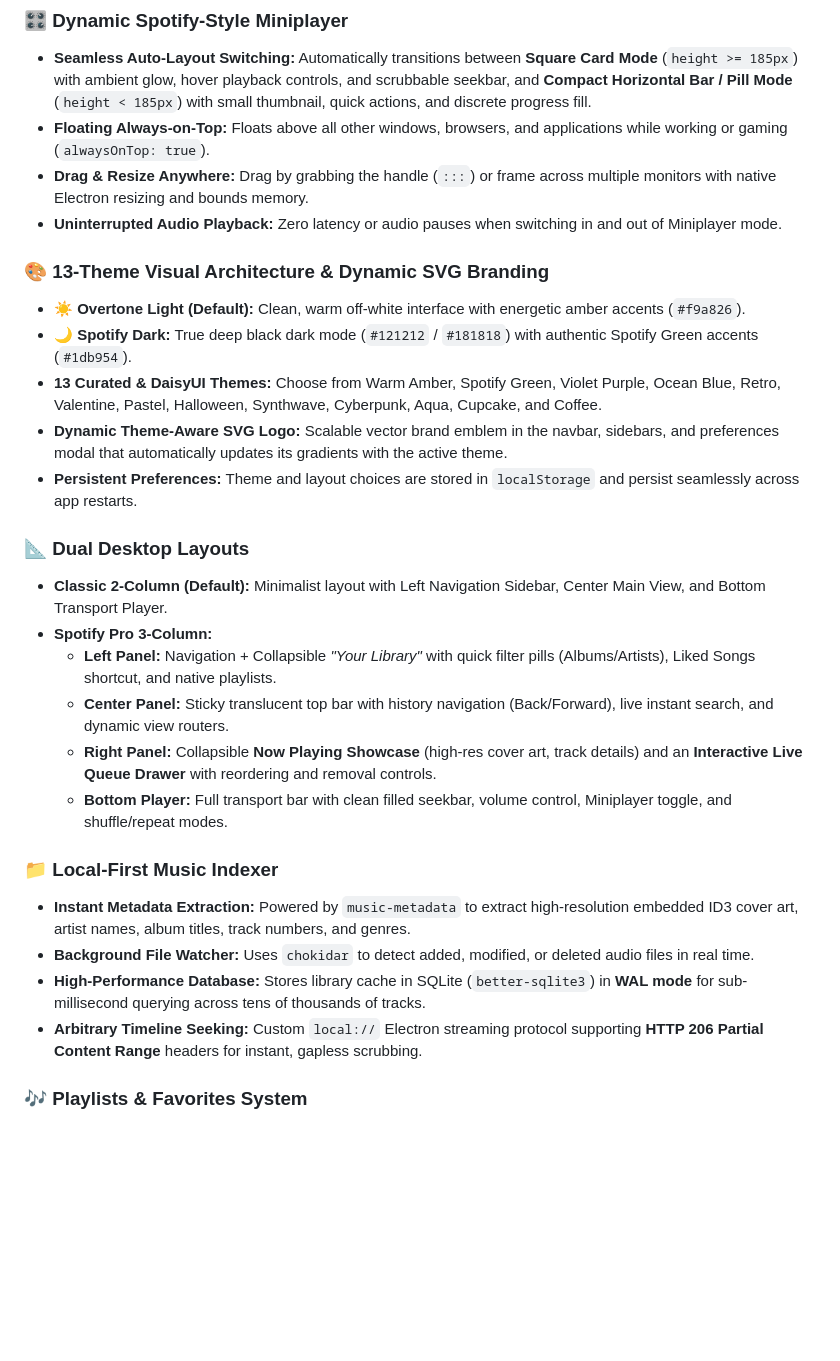
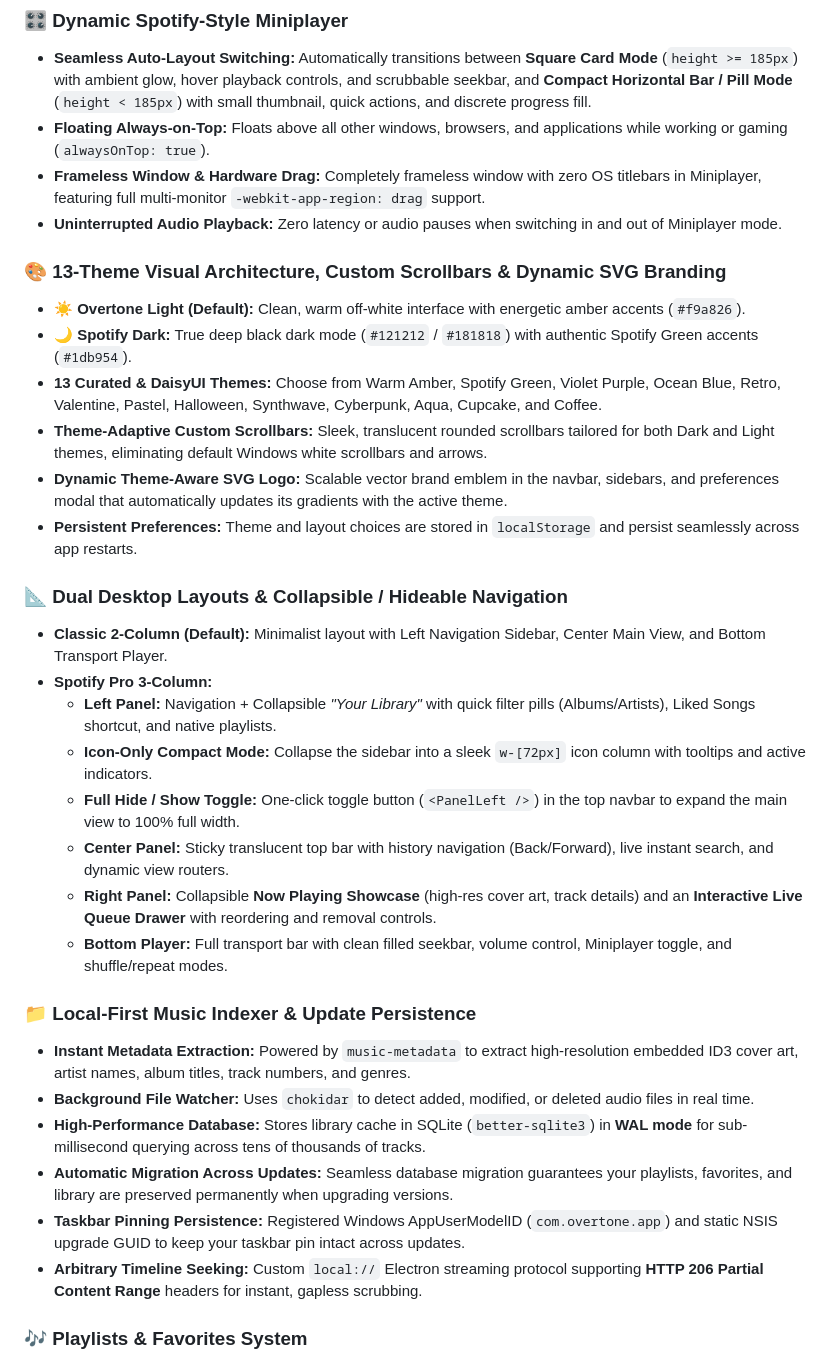
Before and after one commit to Gitnaseem745/overtune, a Markdown page: README.md, the part around the change. GitHub-like rendering; blank space fills up the shorter version.

Commit message:
docs: finalize v0.1.3 release documentation across README and CHANGELOG

```diff
--- a/README.md
+++ b/README.md
@@ -34,28 +34,33 @@
 ### 🎛️ Dynamic Spotify-Style Miniplayer
 - **Seamless Auto-Layout Switching:** Automatically transitions between **Square Card Mode** (`height >= 185px`) with ambient glow, hover playback controls, and scrubbable seekbar, and **Compact Horizontal Bar / Pill Mode** (`height < 185px`) with small thumbnail, quick actions, and discrete progress fill.
 - **Floating Always-on-Top:** Floats above all other windows, browsers, and applications while working or gaming (`alwaysOnTop: true`).
-- **Drag & Resize Anywhere:** Drag by grabbing the handle (`:::`) or frame across multiple monitors with native Electron resizing and bounds memory.
+- **Frameless Window & Hardware Drag:** Completely frameless window with zero OS titlebars in Miniplayer, featuring full multi-monitor `-webkit-app-region: drag` support.
 - **Uninterrupted Audio Playback:** Zero latency or audio pauses when switching in and out of Miniplayer mode.
 
-### 🎨 13-Theme Visual Architecture & Dynamic SVG Branding
+### 🎨 13-Theme Visual Architecture, Custom Scrollbars & Dynamic SVG Branding
 - **☀️ Overtone Light (Default):** Clean, warm off-white interface with energetic amber accents (`#f9a826`).
 - **🌙 Spotify Dark:** True deep black dark mode (`#121212` / `#181818`) with authentic Spotify Green accents (`#1db954`).
 - **13 Curated & DaisyUI Themes:** Choose from Warm Amber, Spotify Green, Violet Purple, Ocean Blue, Retro, Valentine, Pastel, Halloween, Synthwave, Cyberpunk, Aqua, Cupcake, and Coffee.
+- **Theme-Adaptive Custom Scrollbars:** Sleek, translucent rounded scrollbars tailored for both Dark and Light themes, eliminating default Windows white scrollbars and arrows.
 - **Dynamic Theme-Aware SVG Logo:** Scalable vector brand emblem in the navbar, sidebars, and preferences modal that automatically updates its gradients with the active theme.
 - **Persistent Preferences:** Theme and layout choices are stored in `localStorage` and persist seamlessly across app restarts.
 
-### 📐 Dual Desktop Layouts
+### 📐 Dual Desktop Layouts & Collapsible / Hideable Navigation
 - **Classic 2-Column (Default):** Minimalist layout with Left Navigation Sidebar, Center Main View, and Bottom Transport Player.
 - **Spotify Pro 3-Column:**
   - **Left Panel:** Navigation + Collapsible *"Your Library"* with quick filter pills (Albums/Artists), Liked Songs shortcut, and native playlists.
+  - **Icon-Only Compact Mode:** Collapse the sidebar into a sleek `w-[72px]` icon column with tooltips and active indicators.
+  - **Full Hide / Show Toggle:** One-click toggle button (`<PanelLeft />`) in the top navbar to expand the main view to 100% full width.
   - **Center Panel:** Sticky translucent top bar with history navigation (Back/Forward), live instant search, and dynamic view routers.
   - **Right Panel:** Collapsible **Now Playing Showcase** (high-res cover art, track details) and an **Interactive Live Queue Drawer** with reordering and removal controls.
   - **Bottom Player:** Full transport bar with clean filled seekbar, volume control, Miniplayer toggle, and shuffle/repeat modes.
 
-### 📁 Local-First Music Indexer
+### 📁 Local-First Music Indexer & Update Persistence
 - **Instant Metadata Extraction:** Powered by `music-metadata` to extract high-resolution embedded ID3 cover art, artist names, album titles, track numbers, and genres.
 - **Background File Watcher:** Uses `chokidar` to detect added, modified, or deleted audio files in real time.
 - **High-Performance Database:** Stores library cache in SQLite (`better-sqlite3`) in **WAL mode** for sub-millisecond querying across tens of thousands of tracks.
+- **Automatic Migration Across Updates:** Seamless database migration guarantees your playlists, favorites, and library are preserved permanently when upgrading versions.
+- **Taskbar Pinning Persistence:** Registered Windows AppUserModelID (`com.overtone.app`) and static NSIS upgrade GUID to keep your taskbar pin intact across updates.
 - **Arbitrary Timeline Seeking:** Custom `local://` Electron streaming protocol supporting **HTTP 206 Partial Content Range** headers for instant, gapless scrubbing.
 
 ### 🎶 Playlists & Favorites System
```
Also changed, not shown: CHANGELOG.md (+8 -1 lines).
